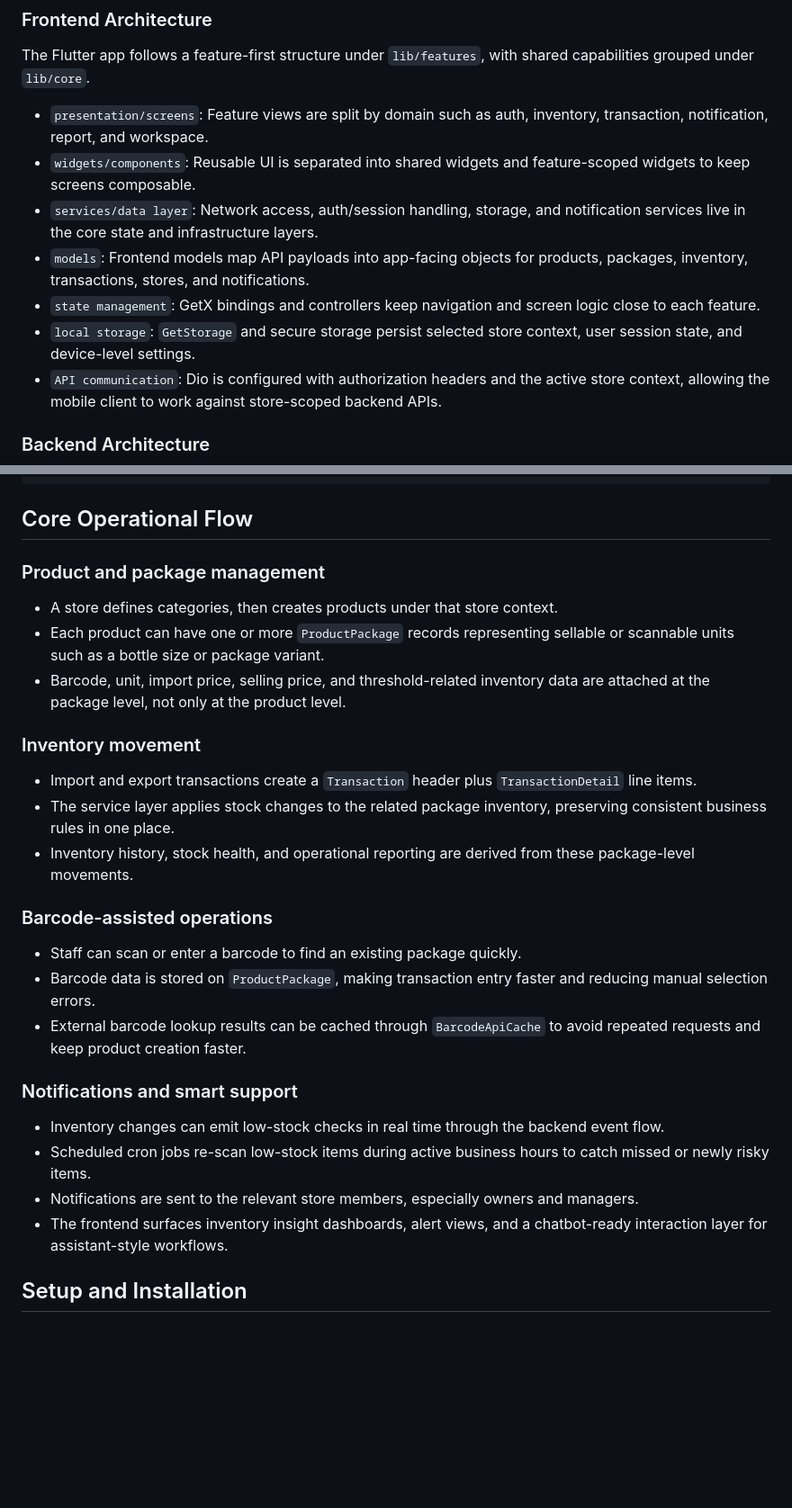
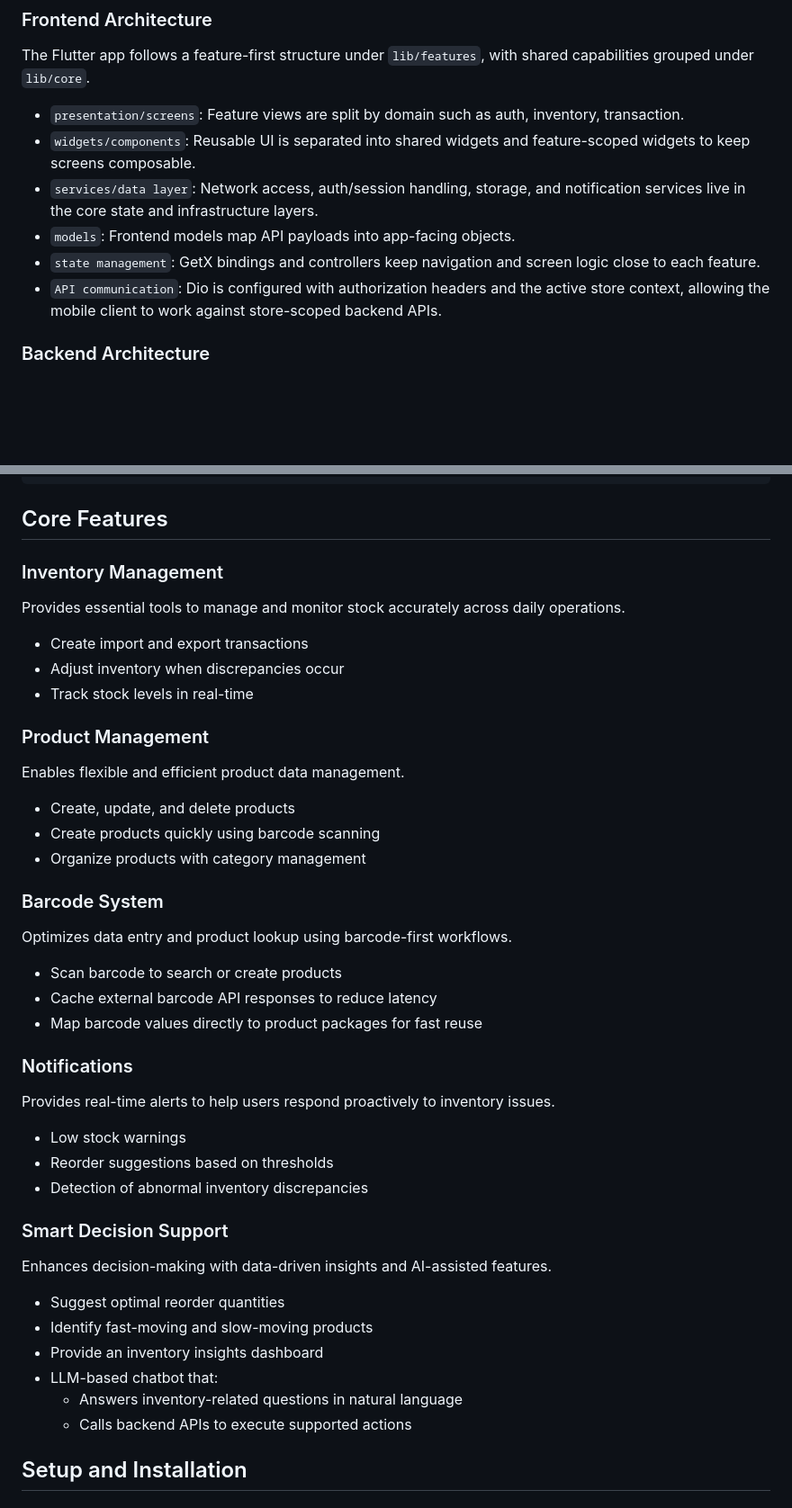
Before and after one commit to HowardPeter/smart-inventory-app, a Markdown page: README.md, 2 parts joined by grey strips. Shown at 90% size. Rendered like a GitHub page; blank space fills up the shorter version.

Commit message:
docs(github): update README

````diff
--- a/README.md
+++ b/README.md
@@ -38,12 +38,11 @@ Smart Retail Store Assistant (Storix) is a mobile-first inventory platform for s
 
 The Flutter app follows a feature-first structure under `lib/features`, with shared capabilities grouped under `lib/core`.
 
-- `presentation/screens`: Feature views are split by domain such as auth, inventory, transaction, notification, report, and workspace.
+- `presentation/screens`: Feature views are split by domain such as auth, inventory, transaction.
 - `widgets/components`: Reusable UI is separated into shared widgets and feature-scoped widgets to keep screens composable.
 - `services/data layer`: Network access, auth/session handling, storage, and notification services live in the core state and infrastructure layers.
-- `models`: Frontend models map API payloads into app-facing objects for products, packages, inventory, transactions, stores, and notifications.
+- `models`: Frontend models map API payloads into app-facing objects.
 - `state management`: GetX bindings and controllers keep navigation and screen logic close to each feature.
-- `local storage`: `GetStorage` and secure storage persist selected store context, user session state, and device-level settings.
 - `API communication`: Dio is configured with authorization headers and the active store context, allowing the mobile client to work against store-scoped backend APIs.
 
 ### Backend Architecture
@@ -106,32 +105,45 @@ frontend/
 docs/
 ```
 
-## Core Operational Flow
+## Core Features
 
-### Product and package management
+### Inventory Management
+Provides essential tools to manage and monitor stock accurately across daily operations.
 
-- A store defines categories, then creates products under that store context.
-- Each product can have one or more `ProductPackage` records representing sellable or scannable units such as a bottle size or package variant.
-- Barcode, unit, import price, selling price, and threshold-related inventory data are attached at the package level, not only at the product level.
+- Create import and export transactions
+- Adjust inventory when discrepancies occur
+- Track stock levels in real-time
 
-### Inventory movement
+### Product Management
+Enables flexible and efficient product data management.
 
-- Import and export transactions create a `Transaction` header plus `TransactionDetail` line items.
-- The service layer applies stock changes to the related package inventory, preserving consistent business rules in one place.
-- Inventory history, stock health, and operational reporting are derived from these package-level movements.
+- Create, update, and delete products
+- Create products quickly using barcode scanning
+- Organize products with category management
 
-### Barcode-assisted operations
+### Barcode System
+Optimizes data entry and product lookup using barcode-first workflows.
 
-- Staff can scan or enter a barcode to find an existing package quickly.
-- Barcode data is stored on `ProductPackage`, making transaction entry faster and reducing manual selection errors.
-- External barcode lookup results can be cached through `BarcodeApiCache` to avoid repeated requests and keep product creation faster.
+- Scan barcode to search or create products
+- Cache external barcode API responses to reduce latency
+- Map barcode values directly to product packages for fast reuse
 
-### Notifications and smart support
+### Notifications
+Provides real-time alerts to help users respond proactively to inventory issues.
 
-- Inventory changes can emit low-stock checks in real time through the backend event flow.
-- Scheduled cron jobs re-scan low-stock items during active business hours to catch missed or newly risky items.
-- Notifications are sent to the relevant store members, especially owners and managers.
-- The frontend surfaces inventory insight dashboards, alert views, and a chatbot-ready interaction layer for assistant-style workflows.
+- Low stock warnings
+- Reorder suggestions based on thresholds
+- Detection of abnormal inventory discrepancies
+
+### Smart Decision Support
+Enhances decision-making with data-driven insights and AI-assisted features.
+
+- Suggest optimal reorder quantities
+- Identify fast-moving and slow-moving products
+- Provide an inventory insights dashboard
+- LLM-based chatbot that:
+  - Answers inventory-related questions in natural language
+  - Calls backend APIs to execute supported actions
 
 ## Setup and Installation
 
````
